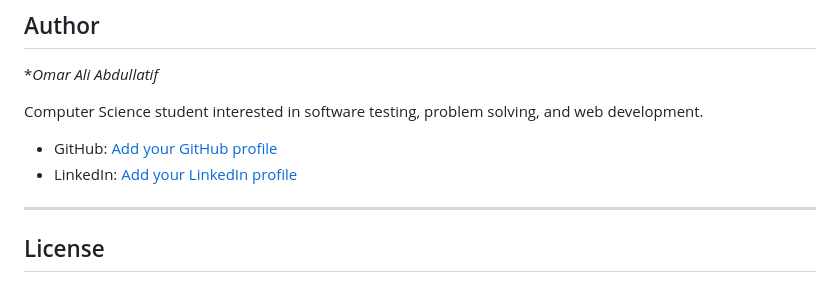
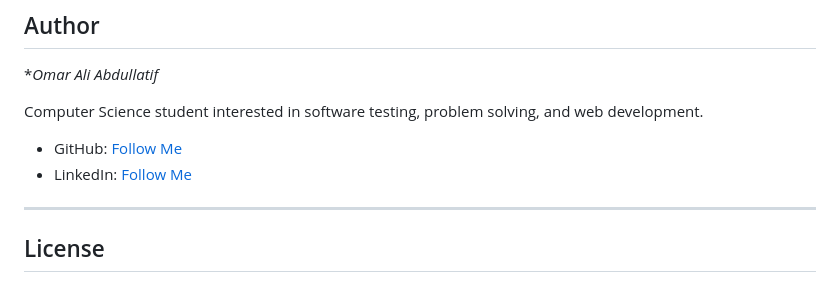
Before and after one commit to Omar-Ali-Abdallatif/10-Days-of-JavaScript-HackerRank-Solutions, a Markdown page: README.md, the part around the change. Drawn GitHub-style.

Commit message:
Update GitHub and LinkedIn profile links

```diff
--- a/README.md
+++ b/README.md
@@ -332,8 +332,8 @@ By completing these challenges, I practiced:
 
 Computer Science student interested in software testing, problem solving, and web development.
 
-- GitHub: [Add your GitHub profile](https://github.com/Omar-Ali-Abdallatif)
-- LinkedIn: [Add your LinkedIn profile](https://www.linkedin.com/in/omar-ali-abdallaltif/)
+- GitHub: [Follow Me](https://github.com/Omar-Ali-Abdallatif)
+- LinkedIn: [Follow Me](https://www.linkedin.com/in/omar-ali-abdallaltif/)
 
 ---
 
```
